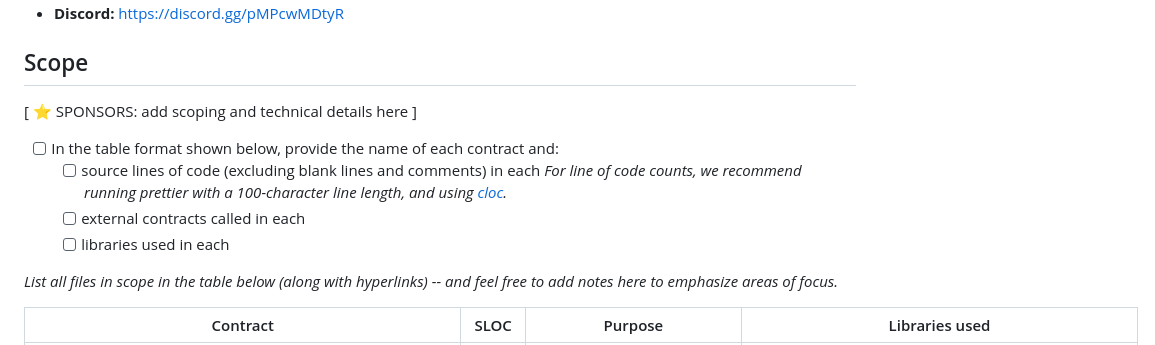
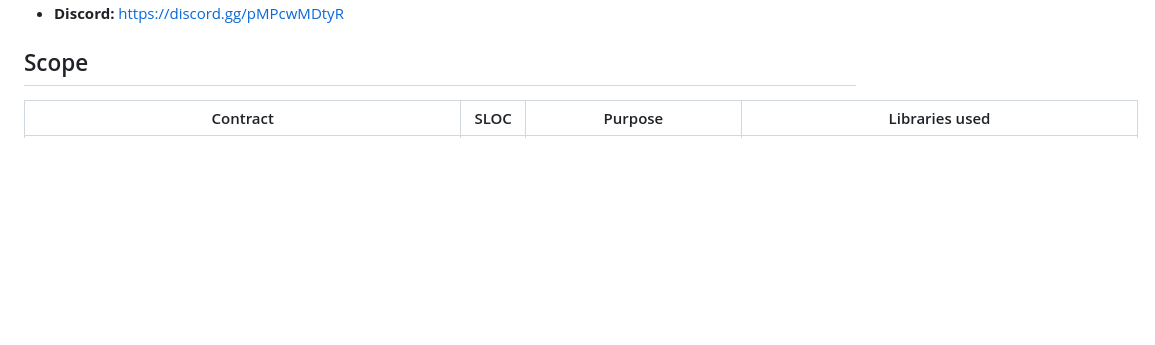
Before and after one commit to code-423n4/2023-10-party, a Markdown page: README.md, the part around the change. Drawn GitHub-style; blank space fills up the shorter version.

Commit message:
remove directions

```diff
--- a/README.md
+++ b/README.md
@@ -54,15 +54,6 @@ Before continuing, it is highly recommended that you read the following pages fr
 - **Discord:** https://discord.gg/pMPcwMDtyR
 
 ## Scope
-
-[ ⭐️ SPONSORS: add scoping and technical details here ]
-
-- [ ] In the table format shown below, provide the name of each contract and:
-  - [ ] source lines of code (excluding blank lines and comments) in each _For line of code counts, we recommend running prettier with a 100-character line length, and using [cloc](https://github.com/AlDanial/cloc)._
-  - [ ] external contracts called in each
-  - [ ] libraries used in each
-
-_List all files in scope in the table below (along with hyperlinks) -- and feel free to add notes here to emphasize areas of focus._
 
 | Contract                                                                                                | SLOC | Purpose                | Libraries used                                           |
 | ------------------------------------------------------------------------------------------------------- | ---- | ---------------------- | -------------------------------------------------------- |
```
